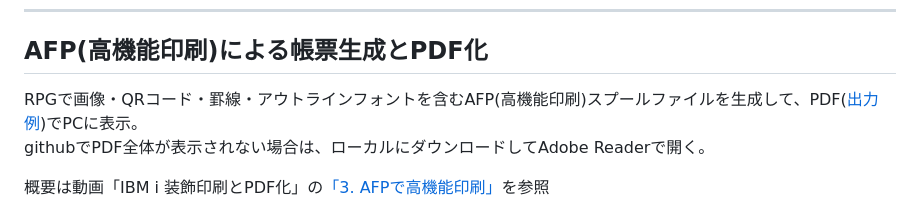
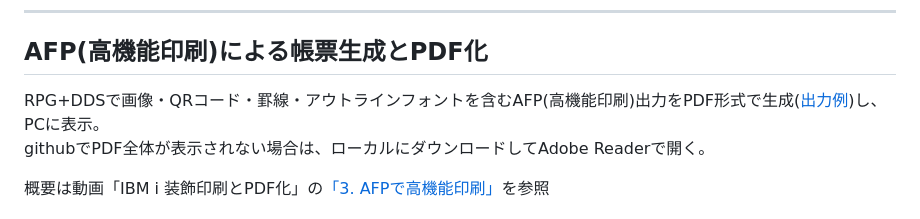
Before and after one commit to GuriCat/IBM-i-samples, a Markdown page: OADEMO/README.md, the part around the change. Rendered like a GitHub page.

Commit message:
Update expressions

```diff
--- a/OADEMO/README.md
+++ b/OADEMO/README.md
@@ -125,7 +125,7 @@ WRKSPLF、WRKJOB OPTION(*SPLF)、WRKOUTQ (OUTQ名)など、システム提供ス
 ***
 ## AFP(高機能印刷)による帳票生成とPDF化
 
-RPGで画像・QRコード・罫線・アウトラインフォントを含むAFP(高機能印刷)スプールファイルを生成して、PDF([出力例](AFPPRTF_サンプル出力.pdf))でPCに表示。
+RPG+DDSで画像・QRコード・罫線・アウトラインフォントを含むAFP(高機能印刷)出力をPDF形式で生成([出力例](AFPPRTF_サンプル出力.pdf))し、PCに表示。
 githubでPDF全体が表示されない場合は、ローカルにダウンロードしてAdobe Readerで開く。
 
 概要は動画「IBM i 装飾印刷とPDF化」の[「3. AFPで高機能印刷」](https://youtu.be/ukN8UVLe0mw?t=633)を参照
```
